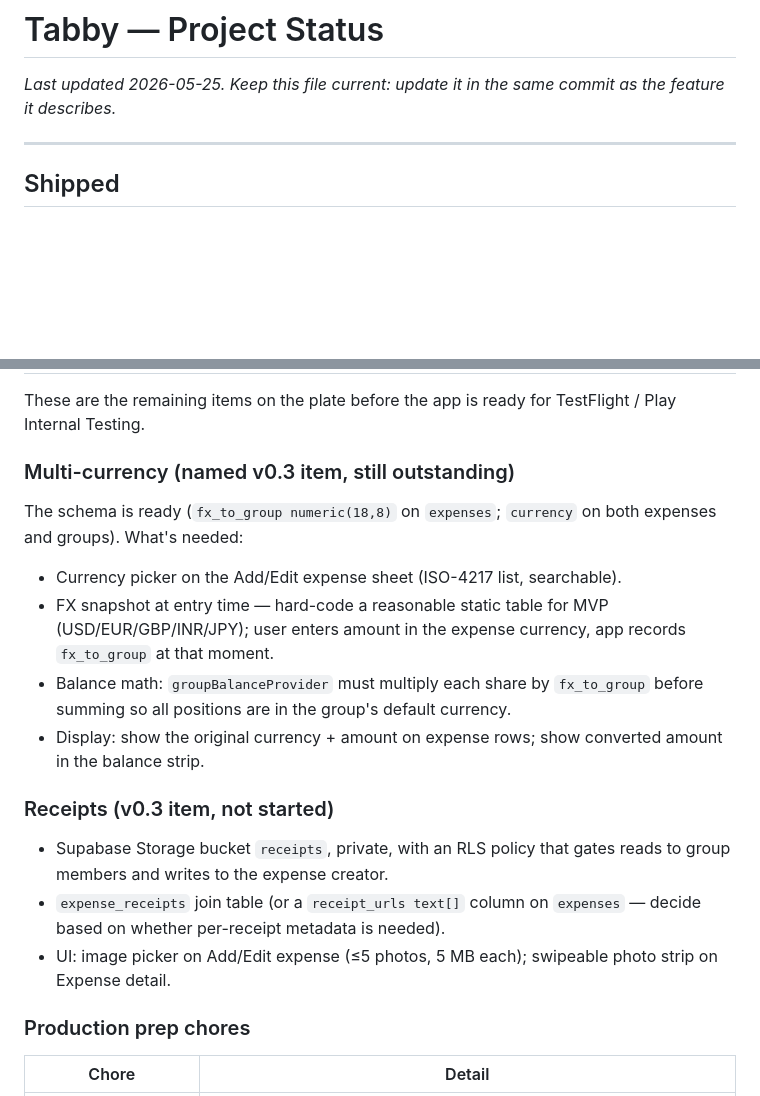
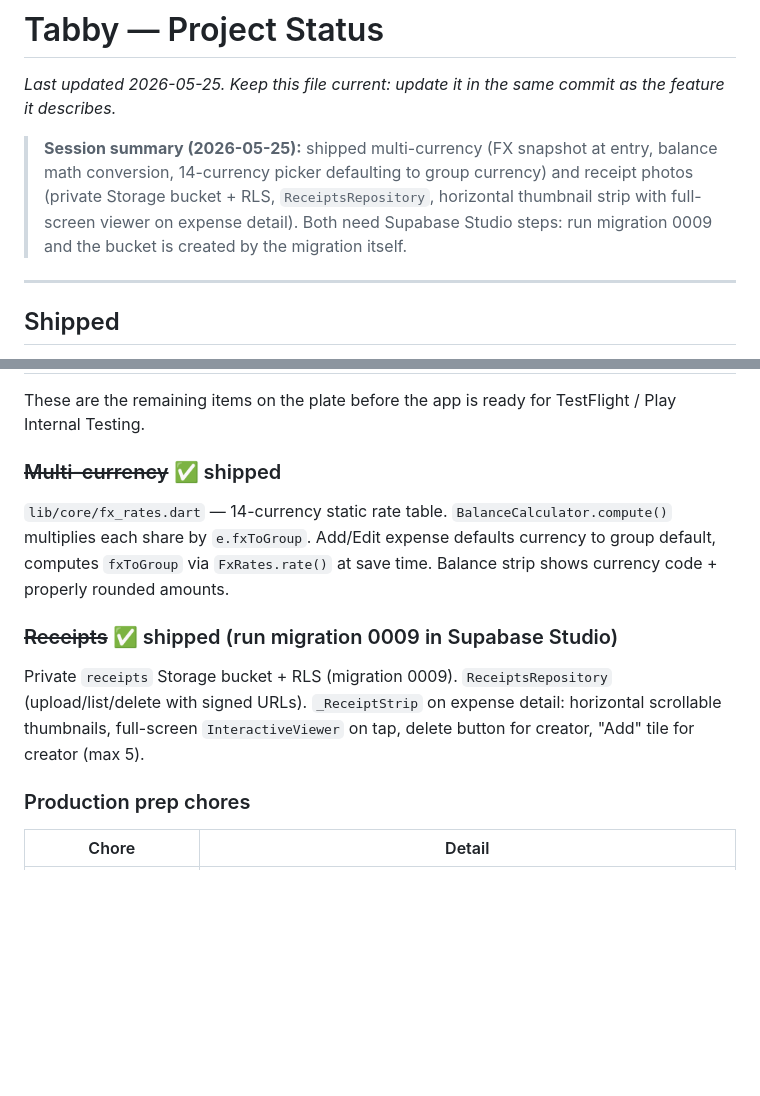
Before and after one commit to freshperpective/BillSplittingApp, a Markdown page: STATUS.md, 2 parts joined by grey strips. Rendered like a GitHub page; blank space fills up the shorter version.

Commit message:
docs: update STATUS.md — multi-currency and receipts marked shipped

```diff
--- a/STATUS.md
+++ b/STATUS.md
@@ -1,6 +1,8 @@
 # Tabby — Project Status
 
 *Last updated 2026-05-25. Keep this file current: update it in the same commit as the feature it describes.*
+
+> **Session summary (2026-05-25):** shipped multi-currency (FX snapshot at entry, balance math conversion, 14-currency picker defaulting to group currency) and receipt photos (private Storage bucket + RLS, `ReceiptsRepository`, horizontal thumbnail strip with full-screen viewer on expense detail). Both need Supabase Studio steps: run migration 0009 and the bucket is created by the migration itself.
 
 ---
 
@@ -57,17 +59,11 @@ Everything below is committed (or sitting in the working tree as an uncommitted
 
 These are the remaining items on the plate before the app is ready for TestFlight / Play Internal Testing.
 
-### Multi-currency (named v0.3 item, still outstanding)
-The schema is ready (`fx_to_group numeric(18,8)` on `expenses`; `currency` on both expenses and groups). What's needed:
-- Currency picker on the Add/Edit expense sheet (ISO-4217 list, searchable).
-- FX snapshot at entry time — hard-code a reasonable static table for MVP (USD/EUR/GBP/INR/JPY); user enters amount in the expense currency, app records `fx_to_group` at that moment.
-- Balance math: `groupBalanceProvider` must multiply each share by `fx_to_group` before summing so all positions are in the group's default currency.
-- Display: show the original currency + amount on expense rows; show converted amount in the balance strip.
+### ~~Multi-currency~~ ✅ shipped
+`lib/core/fx_rates.dart` — 14-currency static rate table. `BalanceCalculator.compute()` multiplies each share by `e.fxToGroup`. Add/Edit expense defaults currency to group default, computes `fxToGroup` via `FxRates.rate()` at save time. Balance strip shows currency code + properly rounded amounts.
 
-### Receipts (v0.3 item, not started)
-- Supabase Storage bucket `receipts`, private, with an RLS policy that gates reads to group members and writes to the expense creator.
-- `expense_receipts` join table (or a `receipt_urls text[]` column on `expenses` — decide based on whether per-receipt metadata is needed).
-- UI: image picker on Add/Edit expense (≤5 photos, 5 MB each); swipeable photo strip on Expense detail.
+### ~~Receipts~~ ✅ shipped (run migration 0009 in Supabase Studio)
+Private `receipts` Storage bucket + RLS (migration 0009). `ReceiptsRepository` (upload/list/delete with signed URLs). `_ReceiptStrip` on expense detail: horizontal scrollable thumbnails, full-screen `InteractiveViewer` on tap, delete button for creator, "Add" tile for creator (max 5).
 
 ### Production prep chores
 | Chore | Detail |
```
